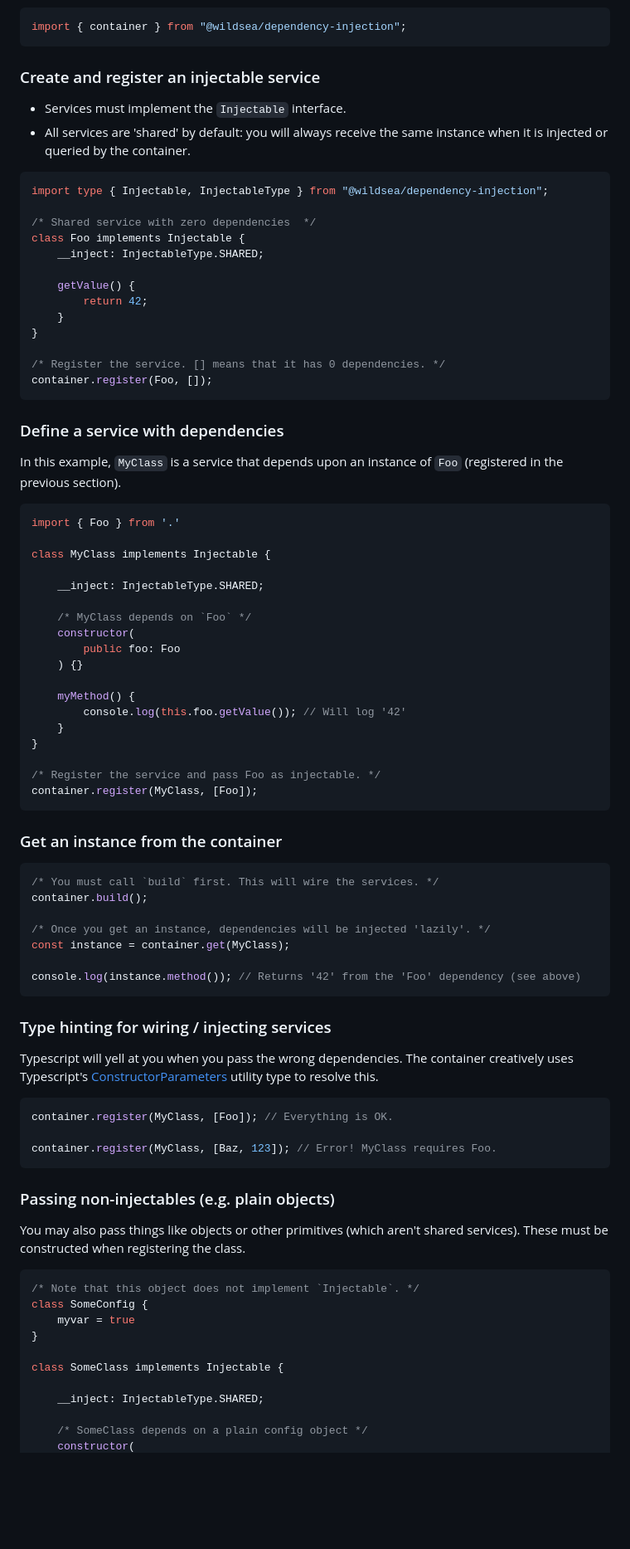
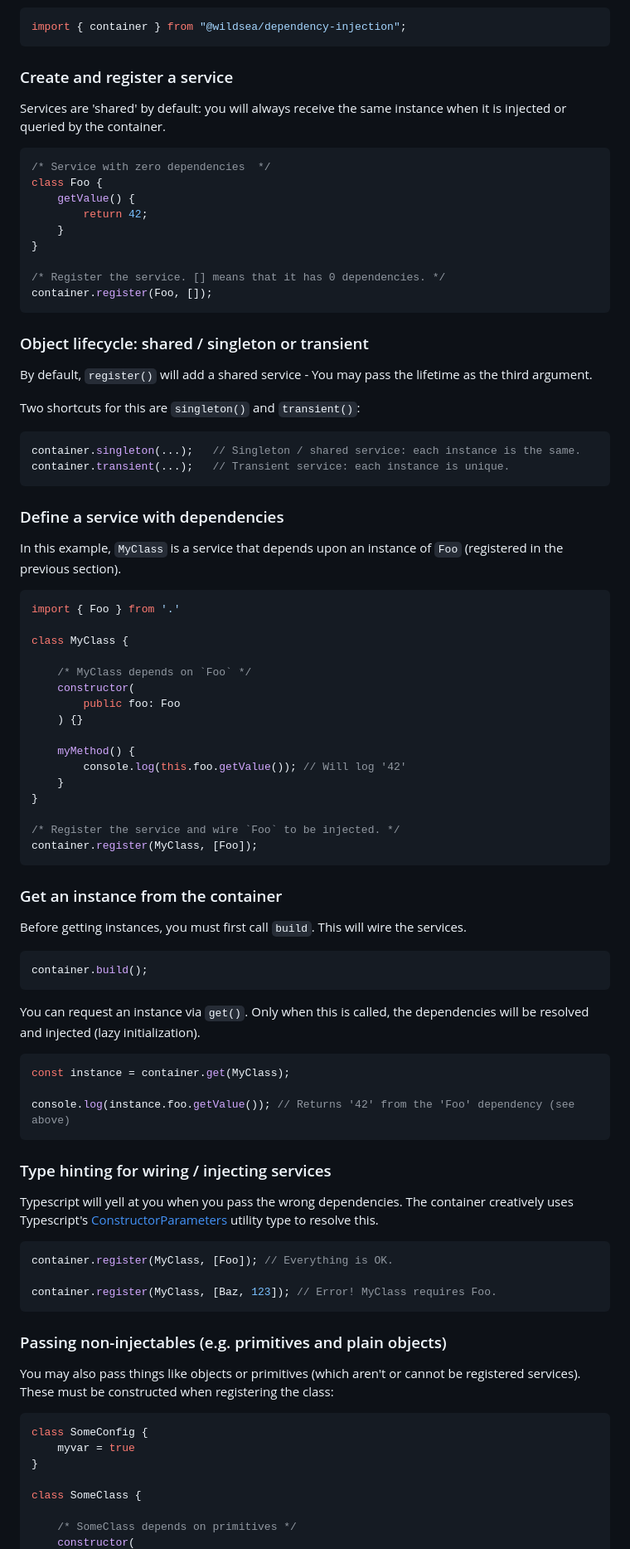
Before and after one commit to markeasting/dependency-injection, a Markdown page: README.md, the part around the change printed below. Shown: that part at 83% size. Rendered like a GitHub page; blank space fills up the shorter version.

````diff
--- a/README.md
+++ b/README.md
@@ -39,17 +39,12 @@ Or import a globally available container instance directly:
 import { container } from "@wildsea/dependency-injection";
 ```
 
-### Create and register an injectable service
-- Services must implement the `Injectable` interface.
-- All services are 'shared' by default: you will always receive the same instance when it is injected or queried by the container.
+### Create and register a service
+Services are 'shared' by default: you will always receive the same instance when it is injected or queried by the container.
 
 ```ts
-import type { Injectable, InjectableType } from "@wildsea/dependency-injection";
-
-/* Shared service with zero dependencies  */
-class Foo implements Injectable {
-    __inject: InjectableType.SHARED;
-
+/* Service with zero dependencies  */
+class Foo {
     getValue() {
         return 42;
     }
@@ -59,14 +54,22 @@ class Foo implements Injectable {
 container.register(Foo, []);
 ```
 
+### Object lifecycle: shared / singleton or transient
+By default, `register()` will add a shared service - You may pass the lifetime as the third argument.
+
+Two shortcuts for this are `singleton()` and `transient()`:
+
+```ts
+container.singleton(...);   // Singleton / shared service: each instance is the same.
+container.transient(...);   // Transient service: each instance is unique.
+```
+
 ### Define a service with dependencies
 In this example, `MyClass` is a service that depends upon an instance of `Foo` (registered in the previous section).
 ```ts
 import { Foo } from '.'
 
-class MyClass implements Injectable {
-
-    __inject: InjectableType.SHARED;
+class MyClass {
 
     /* MyClass depends on `Foo` */
     constructor(
@@ -78,20 +81,22 @@ class MyClass implements Injectable {
     }
 }
 
-/* Register the service and pass Foo as injectable. */
+/* Register the service and wire `Foo` to be injected. */
 container.register(MyClass, [Foo]);
 ```
 
 ### Get an instance from the container
+Before getting instances, you must first call `build`. This will wire the services.
 
 ```ts
-/* You must call `build` first. This will wire the services. */
 container.build();
+```
+You can request an instance via `get()`. Only when this is called, the dependencies will be resolved and injected (lazy initialization).
 
-/* Once you get an instance, dependencies will be injected 'lazily'. */
+```ts
 const instance = container.get(MyClass);
 
-console.log(instance.method()); // Returns '42' from the 'Foo' dependency (see above)
+console.log(instance.foo.getValue()); // Returns '42' from the 'Foo' dependency (see above)
 ```
 
 ### Type hinting for wiring / injecting services
@@ -102,17 +107,14 @@ container.register(MyClass, [Foo]); // Everything is OK.
 container.register(MyClass, [Baz, 123]); // Error! MyClass requires Foo.
 ```
 
-### Passing non-injectables (e.g. plain objects)
-You may also pass things like objects or other primitives (which aren't shared services). These must be constructed when registering the class.
+### Passing non-injectables (e.g. primitives and plain objects)
+You may also pass things like objects or primitives (which aren't or cannot be registered services). These must be constructed when registering the class:
 ```ts
-/* Note that this object does not implement `Injectable`. */
 class SomeConfig {
     myvar = true
 }
 
-class SomeClass implements Injectable {
+class SomeClass {
 
-    __inject: InjectableType.SHARED;
-
-    /* SomeClass depends on a plain config object */
+    /* SomeClass depends on primitives */
     constructor(
````
Also changed, not shown: other parts of README.md (+16 -11 lines).
